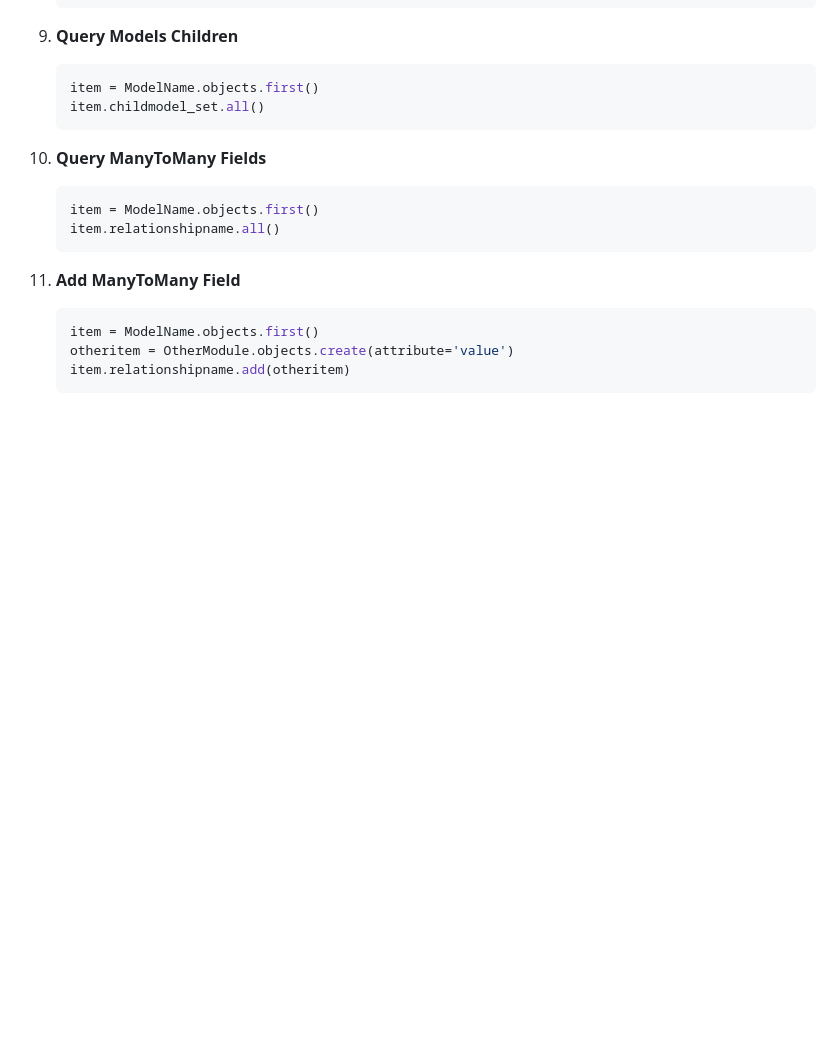
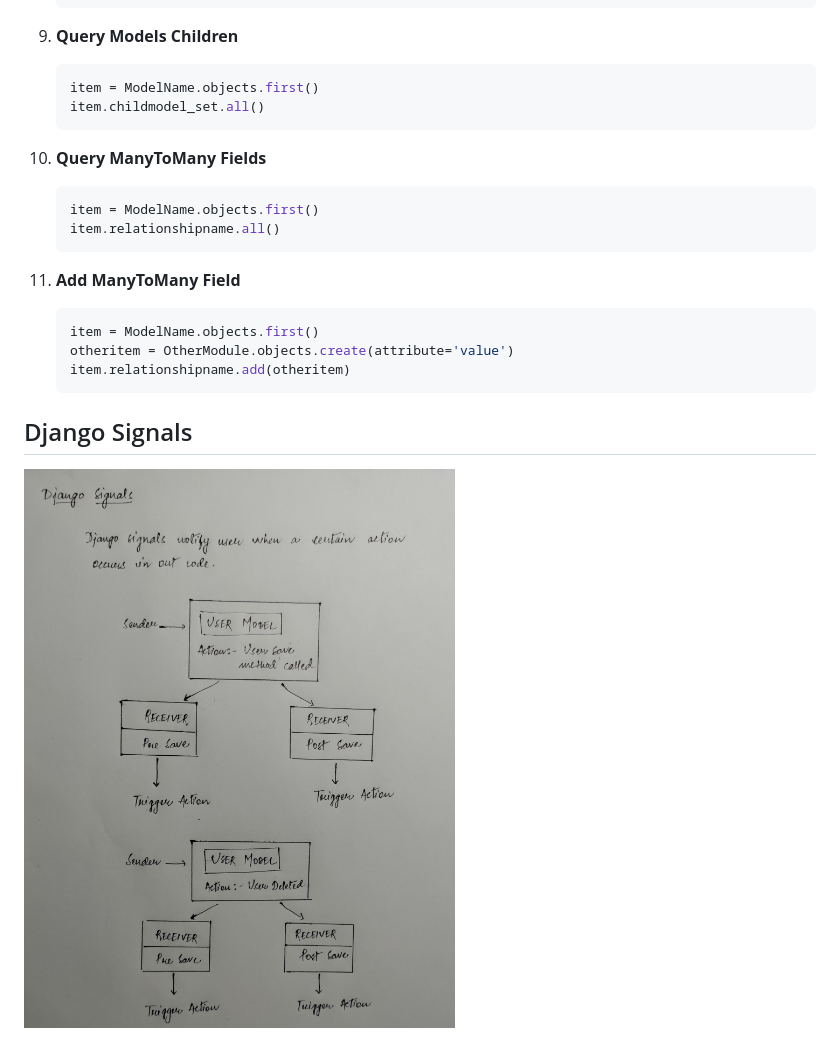
Before and after one commit to bekaarcoder/django-devconnect, a Markdown page: README.md, the part around the change. Rendered like a GitHub page; pictures changed too: django_signals.jpg (added); blank space fills up the shorter version.

Commit message:
created django signals

````diff
--- a/README.md
+++ b/README.md
@@ -82,3 +82,7 @@
     otheritem = OtherModule.objects.create(attribute='value')
     item.relationshipname.add(otheritem)
     ```
+
+## Django Signals
+
+![Django Signals](django_signals.jpg)
````
Also changed, not shown: 7 other files.
